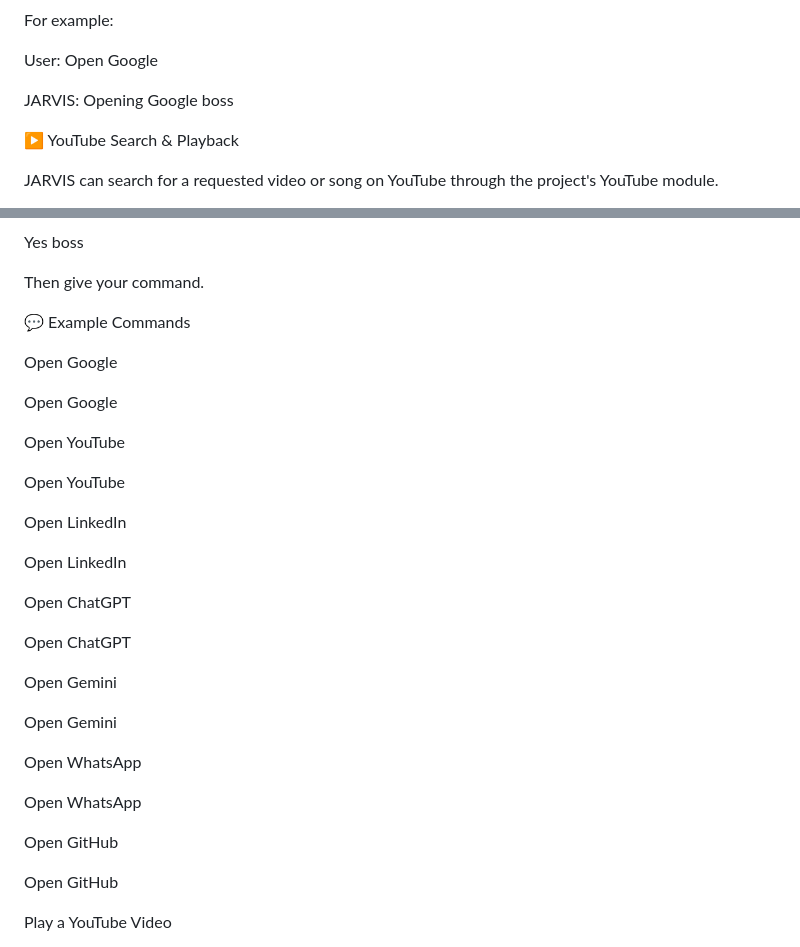
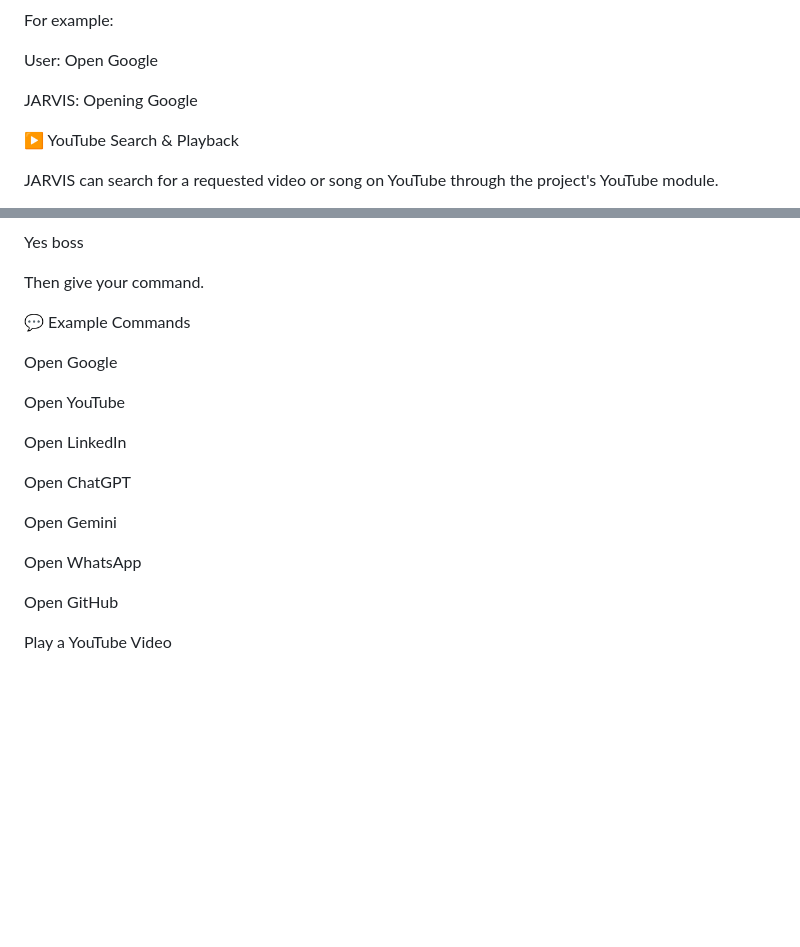
Before and after one commit to yatin341/JARVIS, a Markdown page: README.md, 2 parts joined by grey strips. Rendered like a GitHub page; blank space fills up the shorter version.

```diff
--- a/README.md
+++ b/README.md
@@ -128,7 +128,7 @@ For example:
 
 User: Open Google
 
-JARVIS: Opening Google boss
+JARVIS: Opening Google
 
 ▶️ YouTube Search & Playback
 
@@ -434,29 +434,15 @@ Then give your command.
 
 Open Google
 
-Open Google
-
 Open YouTube
-
-Open YouTube
-
-Open LinkedIn
 
 Open LinkedIn
 
 Open ChatGPT
 
-Open ChatGPT
-
-Open Gemini
-
 Open Gemini
 
 Open WhatsApp
-
-Open WhatsApp
-
-Open GitHub
 
 Open GitHub
 
```
